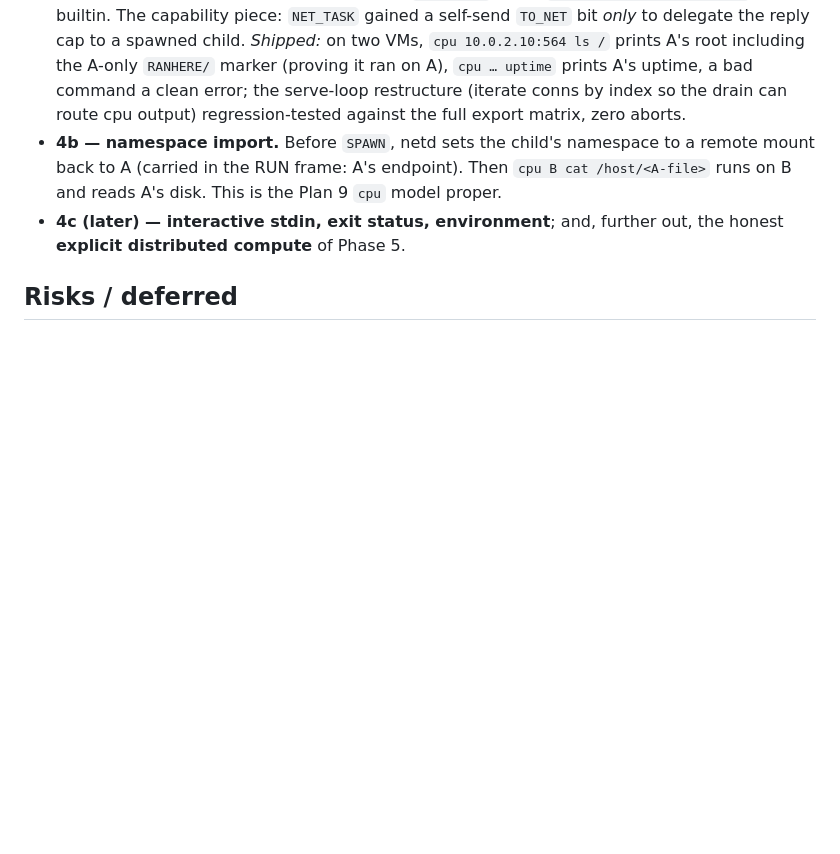
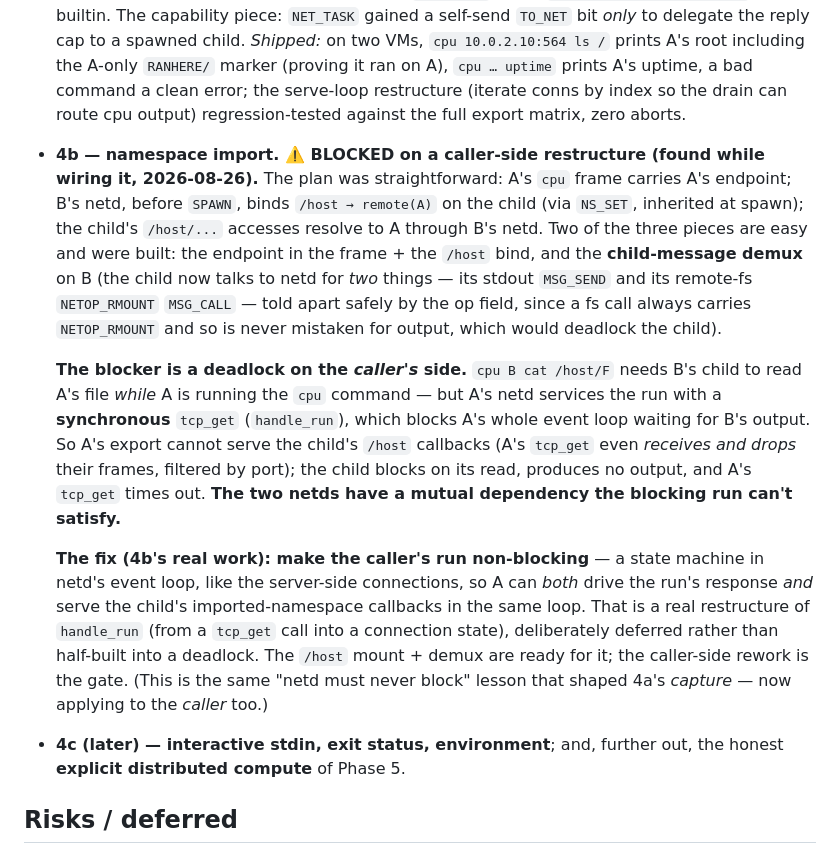
Before and after one commit to hansolovkarlsson/Ouroboros, a Markdown page: docs/roadmap-cluster-phase4.md, the part around the change. Rendered like a GitHub page; blank space fills up the shorter version.

Commit message:
docs: Phase 4b blocked on a caller-side deadlock (design finding)
Wiring 4b (namespace import) surfaced a fundamental deadlock: cpu B cat /host/F
needs B's child to read A's file WHILE A runs the cpu command, but A's netd
services the run with a synchronous tcp_get (handle_run) that blocks its whole
event loop - so A's export can't serve the child's /host callbacks (tcp_get even
receives+drops their frames), the child blocks, no output, timeout. The two netds
have a mutual dependency the blocking run can't satisfy.

Two of 4b's three pieces are easy (the /host bind + endpoint in the frame, and the
child-message demux by op field - a fs NETOP_RMOUNT call is never mistaken for
output). The blocker is the caller side: handle_run must become NON-BLOCKING (a
netd event-loop state machine, like the server connections) so A can both drive
the run response and serve the child's imported-namespace callbacks. That's a real
restructure, deferred rather than half-built into a deadlock. Recorded in the
Phase 4 design doc; 4a (remote spawn + output) stands as the shipped milestone.
Same 'netd must never block' lesson that shaped 4a's capture, now on the caller.

Co-Authored-By: Claude Opus 4.8 <noreply@anthropic.com>
Claude-Session: https://claude.ai/code/session_014KWet9n4CLW12MLkD182r5

```diff
--- a/docs/roadmap-cluster-phase4.md
+++ b/docs/roadmap-cluster-phase4.md
@@ -144,10 +144,34 @@ the capability model. (Alternative considered: give spawnable slots a static
   marker (proving it ran on A), `cpu … uptime` prints A's uptime, a bad command a
   clean error; the serve-loop restructure (iterate conns by index so the drain can
   route cpu output) regression-tested against the full export matrix, zero aborts.
-- **4b — namespace import.** Before `SPAWN`, netd sets the child's namespace to a
-  remote mount back to A (carried in the RUN frame: A's endpoint). Then `cpu B cat
-  /host/<A-file>` runs on B and reads A's disk. This is the Plan 9 `cpu` model
-  proper.
+- **4b — namespace import. ⚠️ BLOCKED on a caller-side restructure (found while
+  wiring it, 2026-08-26).** The plan was straightforward: A's `cpu` frame carries
+  A's endpoint; B's netd, before `SPAWN`, binds `/host → remote(A)` on the child
+  (via `NS_SET`, inherited at spawn); the child's `/host/...` accesses resolve to A
+  through B's netd. Two of the three pieces are easy and were built: the endpoint
+  in the frame + the `/host` bind, and the **child-message demux** on B (the child
+  now talks to netd for *two* things — its stdout `MSG_SEND` and its remote-fs
+  `NETOP_RMOUNT` `MSG_CALL` — told apart safely by the op field, since a fs call
+  always carries `NETOP_RMOUNT` and so is never mistaken for output, which would
+  deadlock the child).
+
+  **The blocker is a deadlock on the *caller's* side.** `cpu B cat /host/F` needs
+  B's child to read A's file *while* A is running the `cpu` command — but A's netd
+  services the run with a **synchronous** `tcp_get` (`handle_run`), which blocks
+  A's whole event loop waiting for B's output. So A's export cannot serve the
+  child's `/host` callbacks (A's `tcp_get` even *receives and drops* their frames,
+  filtered by port); the child blocks on its read, produces no output, and A's
+  `tcp_get` times out. **The two netds have a mutual dependency the blocking run
+  can't satisfy.**
+
+  **The fix (4b's real work): make the caller's run non-blocking** — a state
+  machine in netd's event loop, like the server-side connections, so A can *both*
+  drive the run's response *and* serve the child's imported-namespace callbacks in
+  the same loop. That is a real restructure of `handle_run` (from a `tcp_get` call
+  into a connection state), deliberately deferred rather than half-built into a
+  deadlock. The `/host` mount + demux are ready for it; the caller-side rework is
+  the gate. (This is the same "netd must never block" lesson that shaped 4a's
+  *capture* — now applying to the *caller* too.)
 - **4c (later) — interactive stdin, exit status, environment**; and, further out,
   the honest **explicit distributed compute** of Phase 5.
 
```
